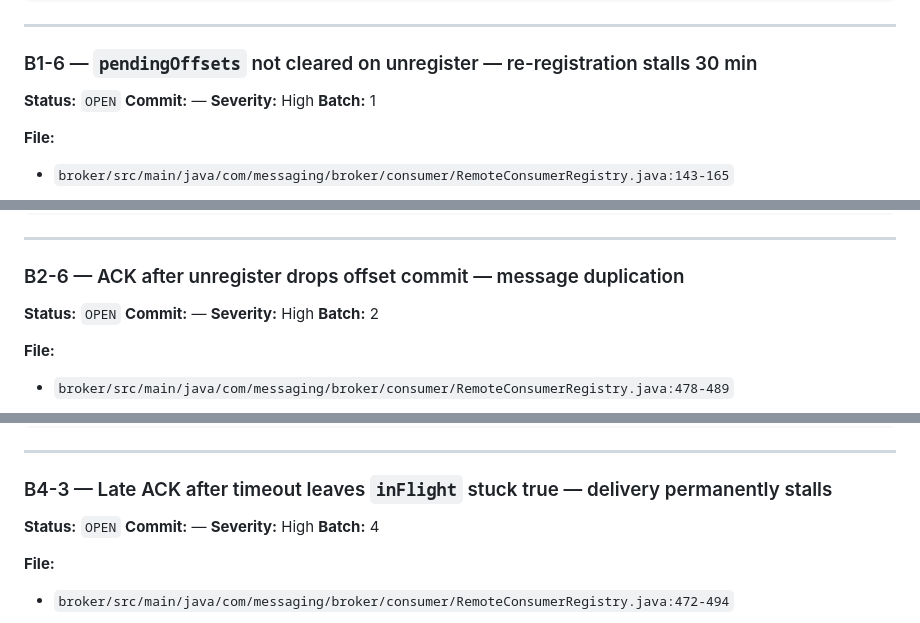
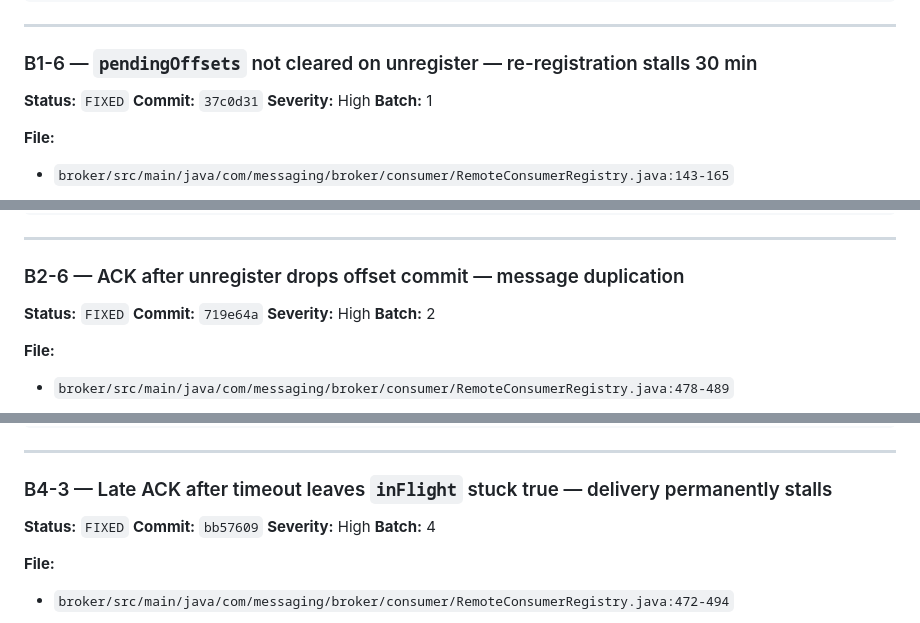
Before and after one commit to anuragm339/E2B, a Markdown page: BUG_REGISTRY.md, 3 parts joined by grey strips. Drawn GitHub-style.

```diff
--- a/BUG_REGISTRY.md
+++ b/BUG_REGISTRY.md
@@ -234,8 +234,8 @@ docker logs messaging-broker 2>&1 | grep "ClassCastException"
 
 ### B1-6 — `pendingOffsets` not cleared on unregister — re-registration stalls 30 min
 
-**Status:** `OPEN`
-**Commit:** —
+**Status:** `FIXED`
+**Commit:** `37c0d31`
 **Severity:** High
 **Batch:** 1
 
@@ -274,8 +274,8 @@ docker logs messaging-broker 2>&1 | grep "Gate 2 BLOCKED" | grep "<clientId>"
 
 ### B2-6 — ACK after unregister drops offset commit — message duplication
 
-**Status:** `OPEN`
-**Commit:** —
+**Status:** `FIXED`
+**Commit:** `719e64a`
 **Severity:** High
 **Batch:** 2
 
@@ -344,8 +344,8 @@ docker logs messaging-broker 2>&1 | grep "Starting refresh for topic"
 
 ### B4-3 — Late ACK after timeout leaves `inFlight` stuck true — delivery permanently stalls
 
-**Status:** `OPEN`
-**Commit:** —
+**Status:** `FIXED`
+**Commit:** `bb57609`
 **Severity:** High
 **Batch:** 4
 
```
Also changed, not shown: other parts of BUG_REGISTRY.md (+20 -20 lines).
